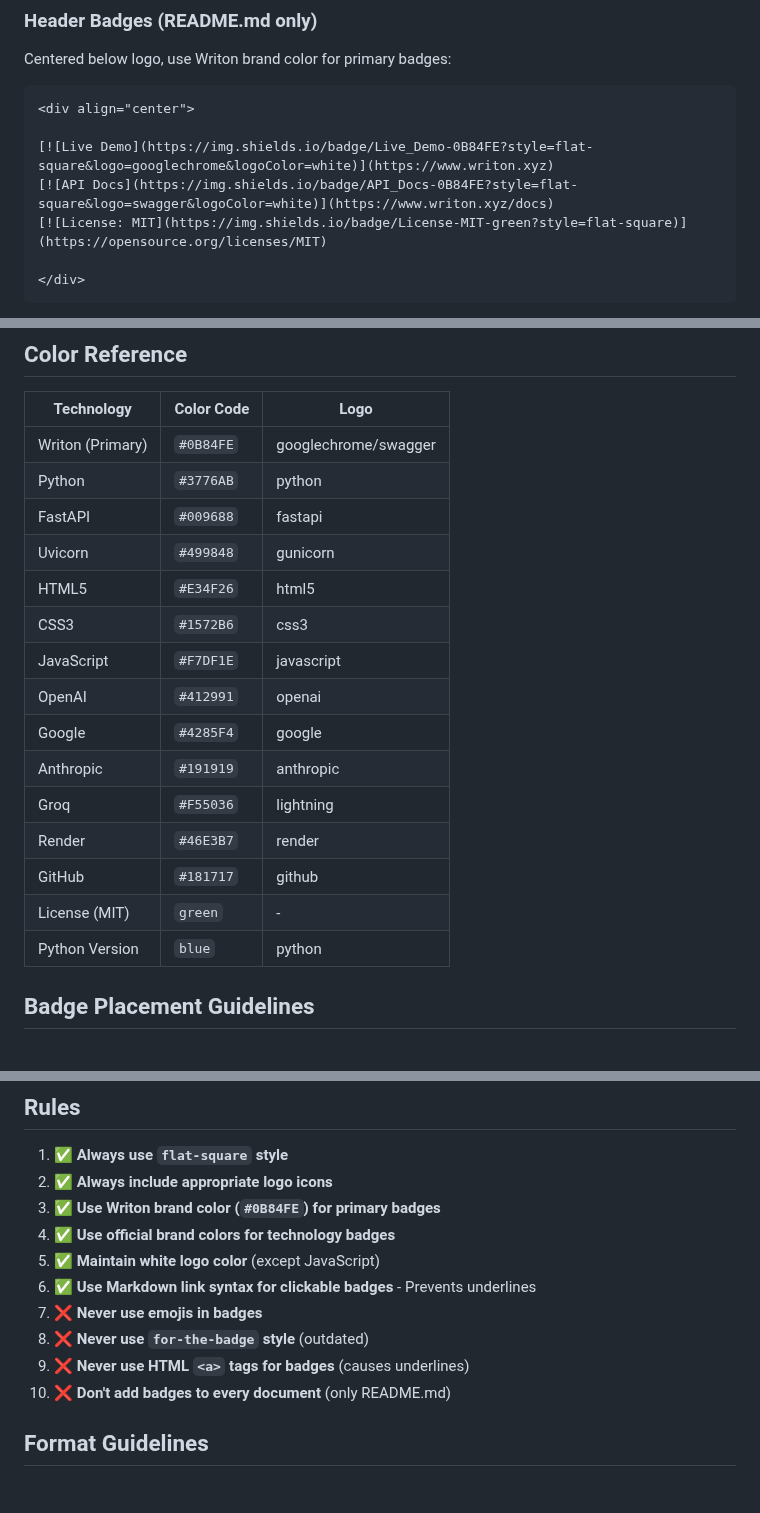
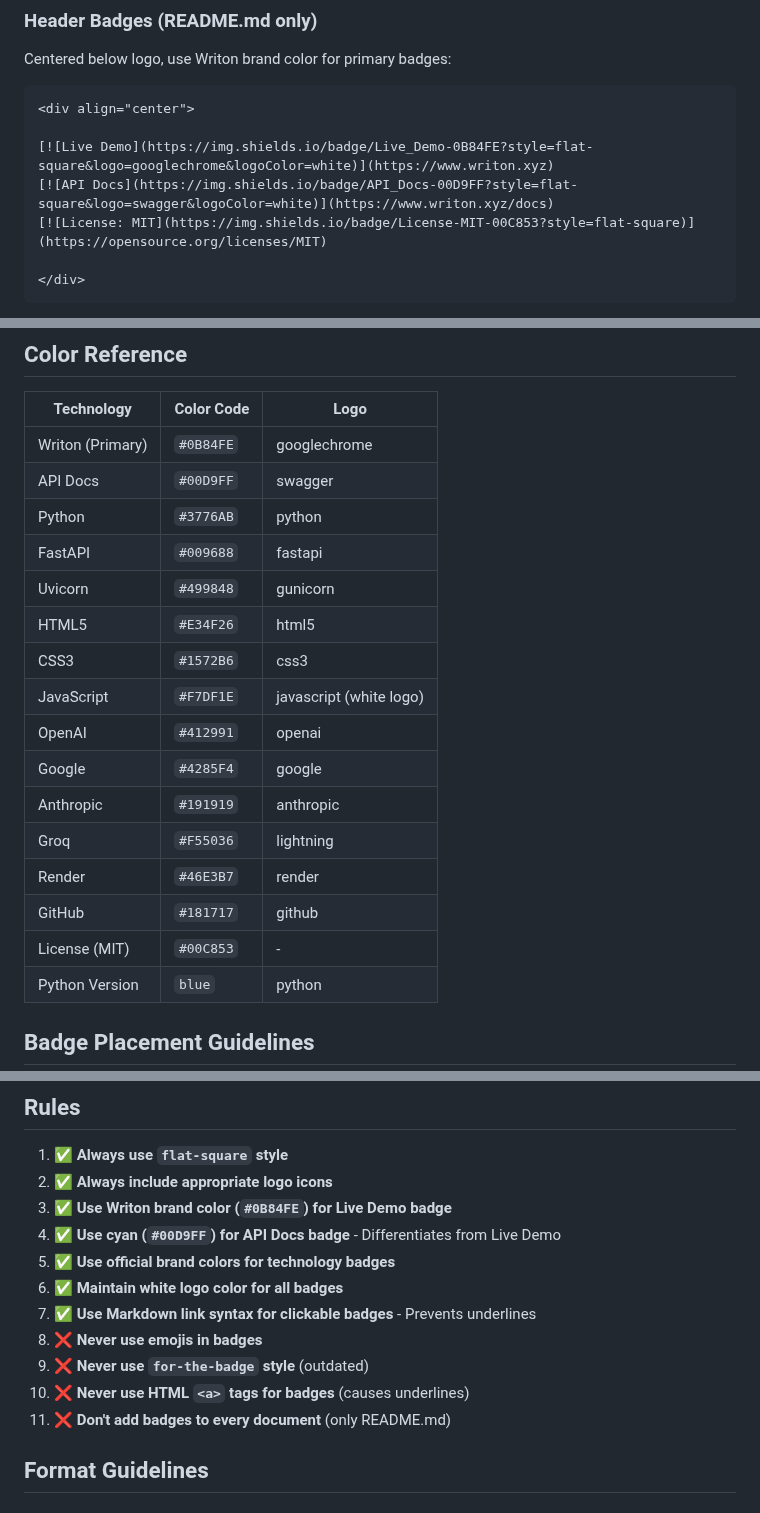
Before and after one commit to writon-xyz/writon, a Markdown page: docs/BADGE_STYLE_GUIDE.md, 3 parts joined by grey strips. Drawn GitHub-style.

Commit message:
fix: Improve badge color differentiation and visibility
- Changed API Docs badge to cyan (#00D9FF) to differentiate from Live Demo
- Updated License badge to brighter green (#00C853)
- Changed JavaScript logo color from black to white for better visibility
- Updated Badge Style Guide with new color scheme
- All badges now use white logos for consistency

````diff
--- a/docs/BADGE_STYLE_GUIDE.md
+++ b/docs/BADGE_STYLE_GUIDE.md
@@ -28,8 +28,8 @@ Centered below logo, use Writon brand color for primary badges:
 <div align="center">
 
 [![Live Demo](https://img.shields.io/badge/Live_Demo-0B84FE?style=flat-square&logo=googlechrome&logoColor=white)](https://www.writon.xyz)
-[![API Docs](https://img.shields.io/badge/API_Docs-0B84FE?style=flat-square&logo=swagger&logoColor=white)](https://www.writon.xyz/docs)
-[![License: MIT](https://img.shields.io/badge/License-MIT-green?style=flat-square)](https://opensource.org/licenses/MIT)
+[![API Docs](https://img.shields.io/badge/API_Docs-00D9FF?style=flat-square&logo=swagger&logoColor=white)](https://www.writon.xyz/docs)
+[![License: MIT](https://img.shields.io/badge/License-MIT-00C853?style=flat-square)](https://opensource.org/licenses/MIT)
 
 </div>
 ```
@@ -70,20 +70,21 @@ Centered below logo, use Writon brand color for primary badges:
 
 | Technology | Color Code | Logo |
 |------------|-----------|------|
-| Writon (Primary) | `#0B84FE` | googlechrome/swagger |
+| Writon (Primary) | `#0B84FE` | googlechrome |
+| API Docs | `#00D9FF` | swagger |
 | Python | `#3776AB` | python |
 | FastAPI | `#009688` | fastapi |
 | Uvicorn | `#499848` | gunicorn |
 | HTML5 | `#E34F26` | html5 |
 | CSS3 | `#1572B6` | css3 |
-| JavaScript | `#F7DF1E` | javascript |
+| JavaScript | `#F7DF1E` | javascript (white logo) |
 | OpenAI | `#412991` | openai |
 | Google | `#4285F4` | google |
 | Anthropic | `#191919` | anthropic |
 | Groq | `#F55036` | lightning |
 | Render | `#46E3B7` | render |
 | GitHub | `#181717` | github |
-| License (MIT) | `green` | - |
+| License (MIT) | `#00C853` | - |
 | Python Version | `blue` | python |
 
 ## Badge Placement Guidelines
@@ -109,14 +110,15 @@ Centered below logo, use Writon brand color for primary badges:
 
 1. ✅ **Always use `flat-square` style**
 2. ✅ **Always include appropriate logo icons**
-3. ✅ **Use Writon brand color (`#0B84FE`) for primary badges**
-4. ✅ **Use official brand colors for technology badges**
-5. ✅ **Maintain white logo color** (except JavaScript)
-6. ✅ **Use Markdown link syntax for clickable badges** - Prevents underlines
-7. ❌ **Never use emojis in badges**
-8. ❌ **Never use `for-the-badge` style** (outdated)
-9. ❌ **Never use HTML `<a>` tags for badges** (causes underlines)
-10. ❌ **Don't add badges to every document** (only README.md)
+3. ✅ **Use Writon brand color (`#0B84FE`) for Live Demo badge**
+4. ✅ **Use cyan (`#00D9FF`) for API Docs badge** - Differentiates from Live Demo
+5. ✅ **Use official brand colors for technology badges**
+6. ✅ **Maintain white logo color for all badges**
+7. ✅ **Use Markdown link syntax for clickable badges** - Prevents underlines
+8. ❌ **Never use emojis in badges**
+9. ❌ **Never use `for-the-badge` style** (outdated)
+10. ❌ **Never use HTML `<a>` tags for badges** (causes underlines)
+11. ❌ **Don't add badges to every document** (only README.md)
 
 ## Format Guidelines
 
````
Also changed, not shown: other parts of docs/BADGE_STYLE_GUIDE.md (+1 -1 lines), README.md (+3 -3 lines).
